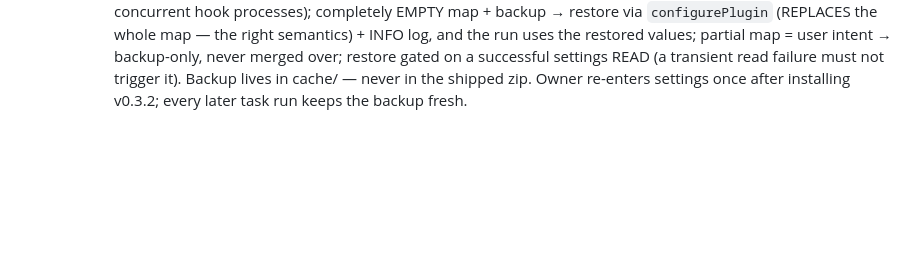
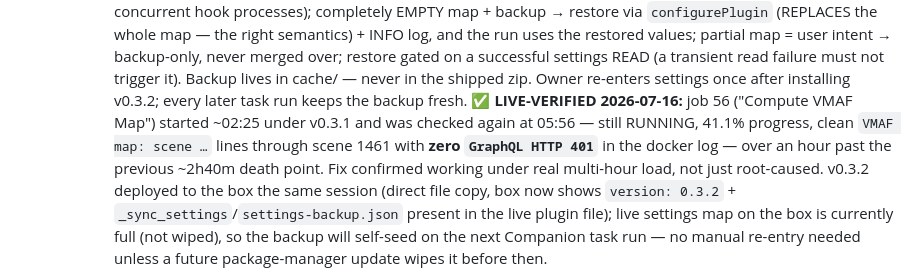
Before and after one commit to nphil/stashy, a Markdown page: docs/ROADMAP.md, the part around one of its changes. Drawn GitHub-style; blank space fills up the shorter version.

```diff
--- a/docs/ROADMAP.md
+++ b/docs/ROADMAP.md
@@ -646,4 +646,12 @@ blocks, both first-class iOS APIs:
       successful settings READ (a transient read failure must not trigger it). Backup lives in cache/ —
       never in the shipped zip. Owner re-enters settings once after installing v0.3.2; every later task
       run keeps the backup fresh.
+      **✅ LIVE-VERIFIED 2026-07-16:** job 56 ("Compute VMAF Map") started ~02:25 under v0.3.1 and was
+      checked again at 05:56 — still RUNNING, 41.1% progress, clean `VMAF map: scene …` lines through
+      scene 1461 with **zero `GraphQL HTTP 401`** in the docker log — over an hour past the previous
+      ~2h40m death point. Fix confirmed working under real multi-hour load, not just root-caused.
+      v0.3.2 deployed to the box the same session (direct file copy, box now shows `version: 0.3.2` +
+      `_sync_settings`/`settings-backup.json` present in the live plugin file); live settings map on the
+      box is currently full (not wiped), so the backup will self-seed on the next Companion task run —
+      no manual re-entry needed unless a future package-manager update wipes it before then.
     - **Server (Stash companion plugin) — ✅ BUILT 2026-07-14 (v0.2.0); deployed + verified live on the
```
Also changed, not shown: other parts of docs/ROADMAP.md (+1 -1 lines), CLAUDE.md (+7 -5 lines).
